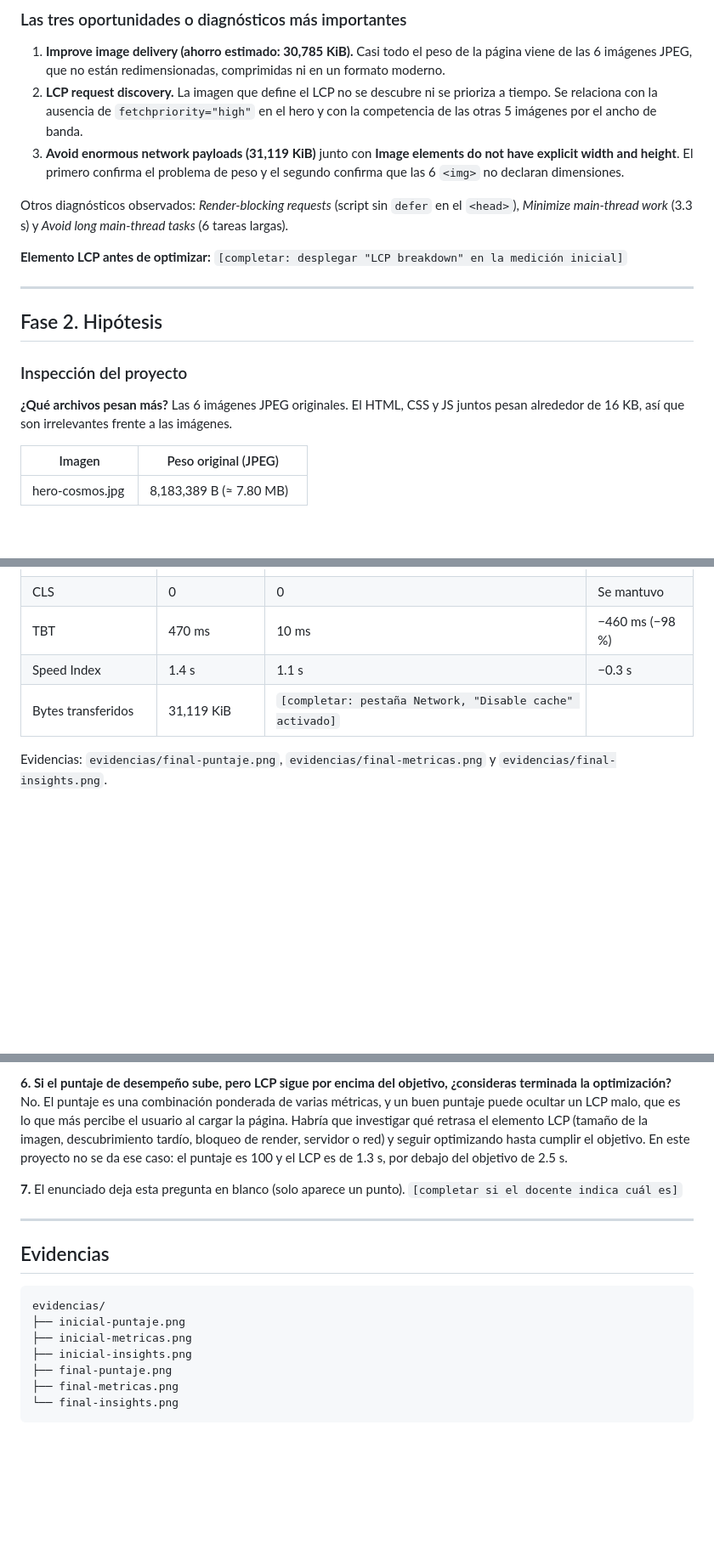
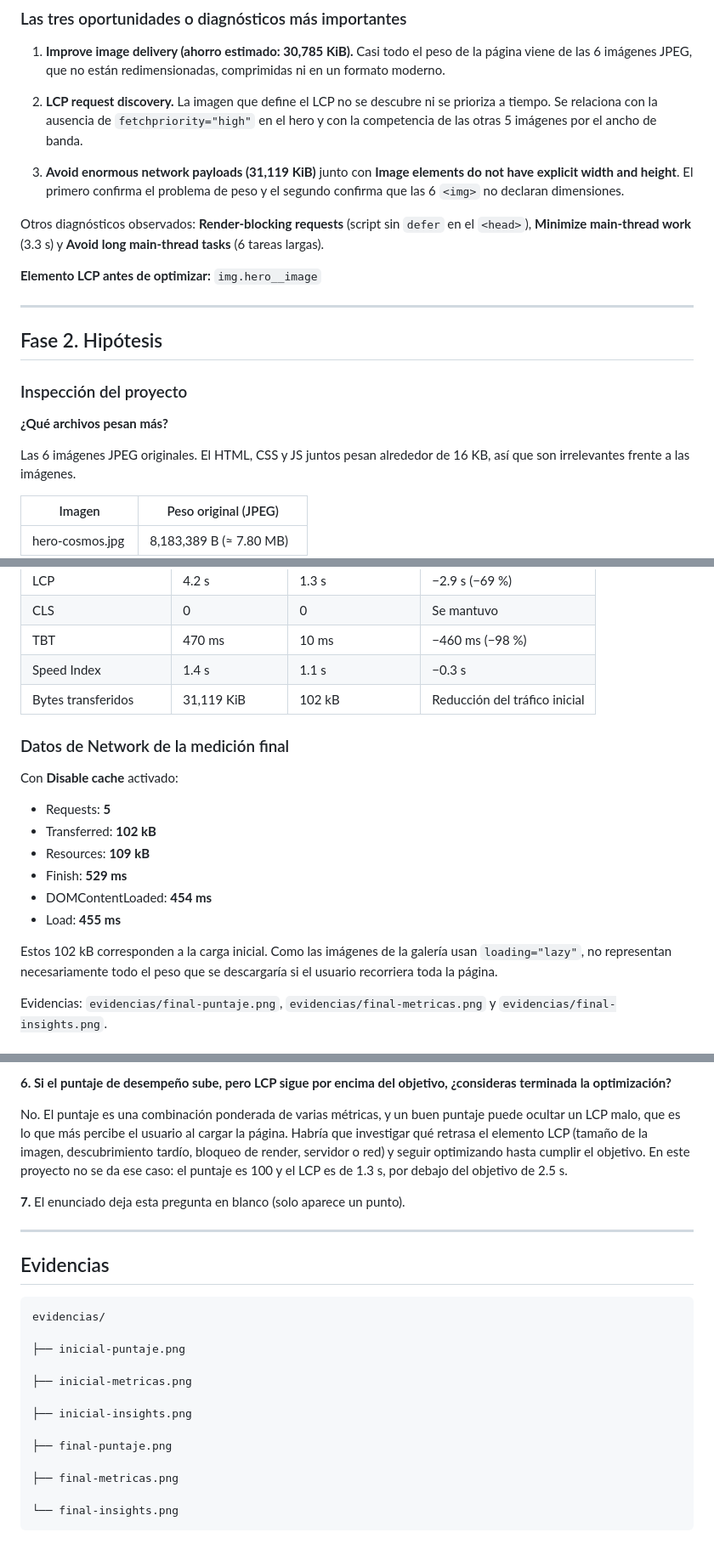
Before and after one commit to Flavia-Valencia/astrobitacora-auditoria, a Markdown page: AUDITORIA.md, 3 parts joined by grey strips. Shown at 85% size. Rendered like a GitHub page; blank space fills up the shorter version.

````diff
--- a/AUDITORIA.md
+++ b/AUDITORIA.md
@@ -35,12 +35,14 @@ Evidencias: `evidencias/inicial-puntaje.png`, `evidencias/inicial-metricas.png`
 ### Las tres oportunidades o diagnósticos más importantes
 
 1. **Improve image delivery (ahorro estimado: 30,785 KiB).** Casi todo el peso de la página viene de las 6 imágenes JPEG, que no están redimensionadas, comprimidas ni en un formato moderno.
+
 2. **LCP request discovery.** La imagen que define el LCP no se descubre ni se prioriza a tiempo. Se relaciona con la ausencia de `fetchpriority="high"` en el hero y con la competencia de las otras 5 imágenes por el ancho de banda.
+
 3. **Avoid enormous network payloads (31,119 KiB)** junto con **Image elements do not have explicit width and height**. El primero confirma el problema de peso y el segundo confirma que las 6 `<img>` no declaran dimensiones.
 
-Otros diagnósticos observados: *Render-blocking requests* (script sin `defer` en el `<head>`), *Minimize main-thread work* (3.3 s) y *Avoid long main-thread tasks* (6 tareas largas).
+Otros diagnósticos observados: **Render-blocking requests** (script sin `defer` en el `<head>`), **Minimize main-thread work** (3.3 s) y **Avoid long main-thread tasks** (6 tareas largas).
 
-**Elemento LCP antes de optimizar:** `[completar: desplegar "LCP breakdown" en la medición inicial]`
+**Elemento LCP antes de optimizar:** `img.hero__image`
 
 ---
 
@@ -49,6 +51,7 @@ Otros diagnósticos observados: *Render-blocking requests* (script sin `defer` e
 ### Inspección del proyecto
 
 **¿Qué archivos pesan más?**
+
 Las 6 imágenes JPEG originales. El HTML, CSS y JS juntos pesan alrededor de 16 KB, así que son irrelevantes frente a las imágenes.
 
 | Imagen | Peso original (JPEG) |
@@ -138,7 +150,20 @@ Condiciones iguales a las de la medición inicial: Edge, emulación móvil de iP
 | CLS | 0 | 0 | Se mantuvo |
 | TBT | 470 ms | 10 ms | −460 ms (−98 %) |
 | Speed Index | 1.4 s | 1.1 s | −0.3 s |
-| Bytes transferidos | 31,119 KiB | `[completar: pestaña Network, "Disable cache" activado]` | |
+| Bytes transferidos | 31,119 KiB | 102 kB | Reducción del tráfico inicial |
+
+### Datos de Network de la medición final
+
+Con **Disable cache** activado:
+
+- Requests: **5**
+- Transferred: **102 kB**
+- Resources: **109 kB**
+- Finish: **529 ms**
+- DOMContentLoaded: **454 ms**
+- Load: **455 ms**
+
+Estos 102 kB corresponden a la carga inicial. Como las imágenes de la galería usan `loading="lazy"`, no representan necesariamente todo el peso que se descargaría si el usuario recorriera toda la página.
 
 Evidencias: `evidencias/final-puntaje.png`, `evidencias/final-metricas.png` y `evidencias/final-insights.png`.
 
@@ -200,20 +240,27 @@ Ambos descargan el script sin bloquear el parseo del HTML. `async` lo ejecuta ap
 WebP, con calidad aproximada de 75. Las 6 imágenes pasaron de 39,642,067 B (37.8 MB) a 241,280 B (235.6 KB), una reducción del 99.4 %. El hero pasó de 7.80 MB a 58.6 KB.
 
 **6. Si el puntaje de desempeño sube, pero LCP sigue por encima del objetivo, ¿consideras terminada la optimización?**
+
 No. El puntaje es una combinación ponderada de varias métricas, y un buen puntaje puede ocultar un LCP malo, que es lo que más percibe el usuario al cargar la página. Habría que investigar qué retrasa el elemento LCP (tamaño de la imagen, descubrimiento tardío, bloqueo de render, servidor o red) y seguir optimizando hasta cumplir el objetivo. En este proyecto no se da ese caso: el puntaje es 100 y el LCP es de 1.3 s, por debajo del objetivo de 2.5 s.
 
-**7.** El enunciado deja esta pregunta en blanco (solo aparece un punto). `[completar si el docente indica cuál es]`
+**7.** El enunciado deja esta pregunta en blanco (solo aparece un punto).
 
 ---
 
 ## Evidencias
 
-```
+```text
 evidencias/
+
 ├── inicial-puntaje.png
+
 ├── inicial-metricas.png
+
 ├── inicial-insights.png
+
 ├── final-puntaje.png
+
 ├── final-metricas.png
+
 └── final-insights.png
 ```
````
Also changed, not shown: other parts of AUDITORIA.md (+32 -8 lines).
